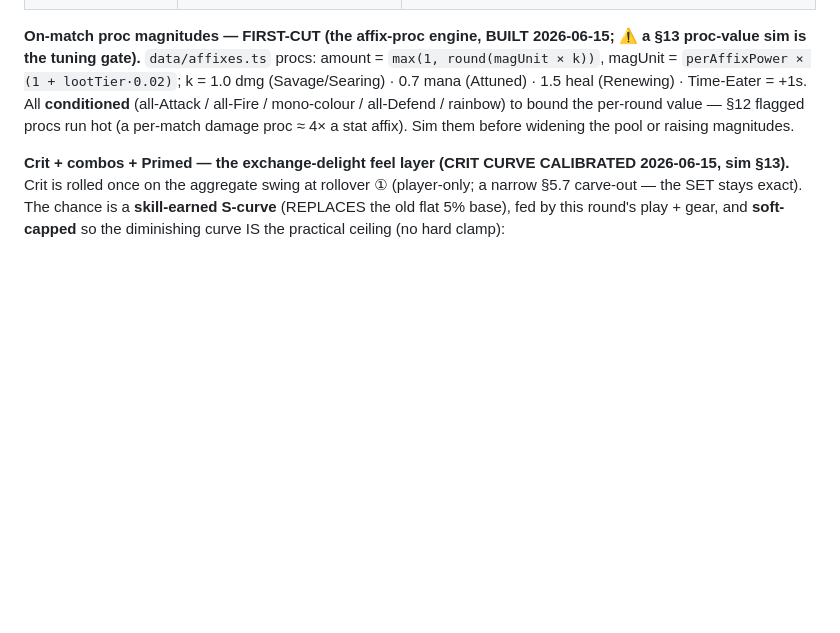
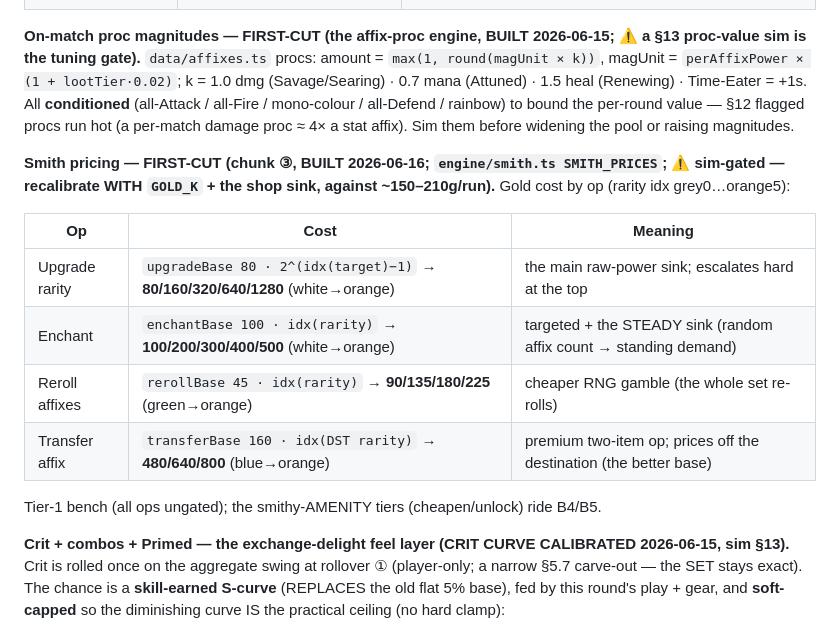
Before and after one commit to oannes23/set-core, a Markdown page: TUNING.md, the part around the change. Rendered like a GitHub page; blank space fills up the shorter version.

```diff
--- a/TUNING.md
+++ b/TUNING.md
@@ -228,6 +228,18 @@ is the tuning gate).** `data/affixes.ts` procs: amount = `max(1, round(magUnit
 rainbow) to bound the per-round value — §12 flagged procs run hot (a per-match damage proc ≈ 4× a stat
 affix). Sim them before widening the pool or raising magnitudes.
 
+**Smith pricing — FIRST-CUT (chunk ③, BUILT 2026-06-16; `engine/smith.ts SMITH_PRICES`; ⚠ sim-gated —
+recalibrate WITH `GOLD_K` + the shop sink, against ~150–210g/run).** Gold cost by op (rarity idx grey0…orange5):
+
+| Op | Cost | Meaning |
+|---|---|---|
+| Upgrade rarity | `upgradeBase 80 · 2^(idx(target)−1)` → **80/160/320/640/1280** (white→orange) | the main raw-power sink; escalates hard at the top |
+| Enchant | `enchantBase 100 · idx(rarity)` → **100/200/300/400/500** (white→orange) | targeted + the STEADY sink (random affix count → standing demand) |
+| Reroll affixes | `rerollBase 45 · idx(rarity)` → **90/135/180/225** (green→orange) | cheaper RNG gamble (the whole set re-rolls) |
+| Transfer affix | `transferBase 160 · idx(DST rarity)` → **480/640/800** (blue→orange) | premium two-item op; prices off the destination (the better base) |
+
+Tier-1 bench (all ops ungated); the smithy-AMENITY tiers (cheapen/unlock) ride B4/B5.
+
 **Crit + combos + Primed — the exchange-delight feel layer (CRIT CURVE CALIBRATED 2026-06-15, sim §13).**
 Crit is rolled once on the aggregate swing at rollover ① (player-only; a narrow §5.7 carve-out — the SET
 stays exact). The chance is a **skill-earned S-curve** (REPLACES the old flat 5% base), fed by this round's
```
Also changed, not shown: CRAWL-DESIGN.md (+5 -1 lines), TODO.md (+18 -4 lines).
